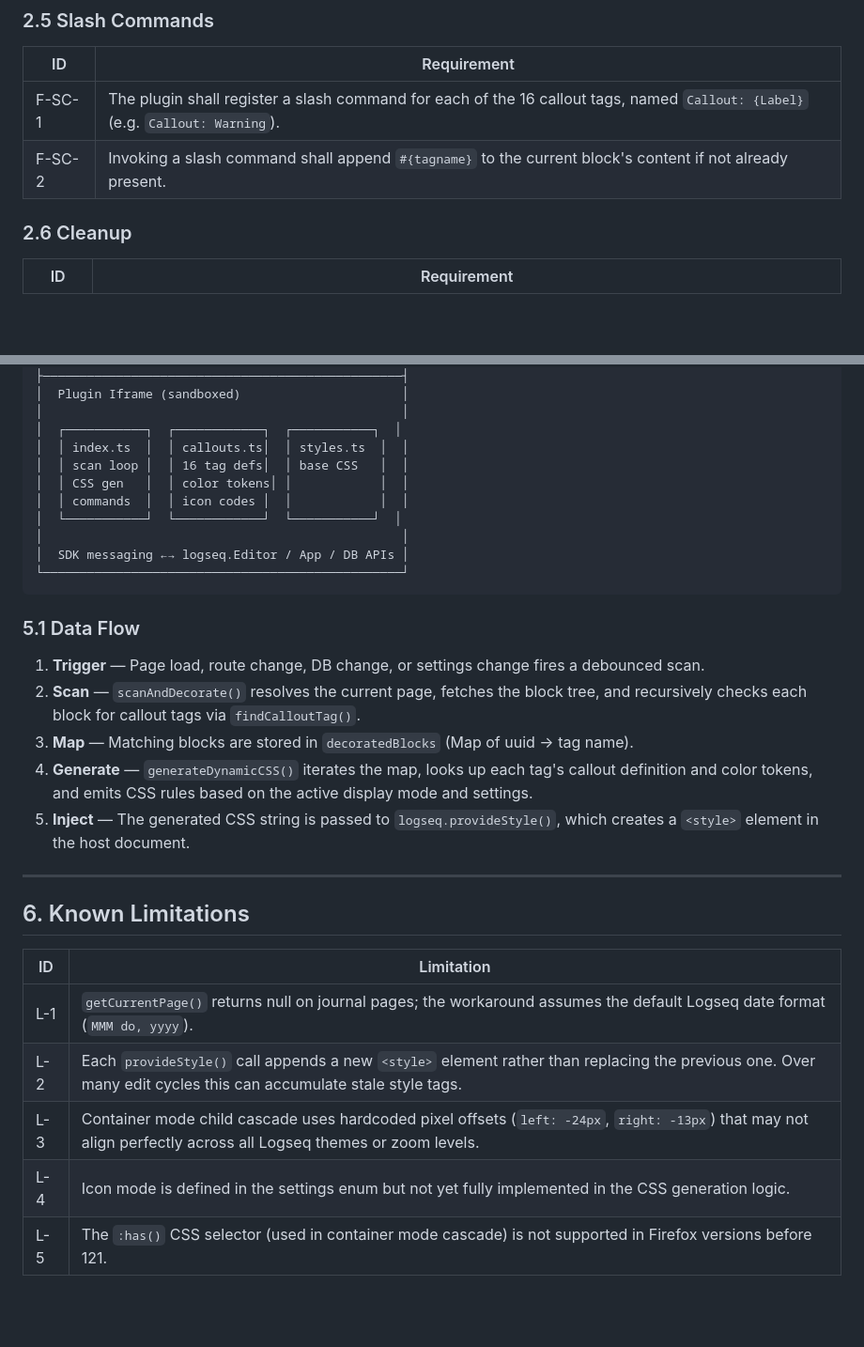
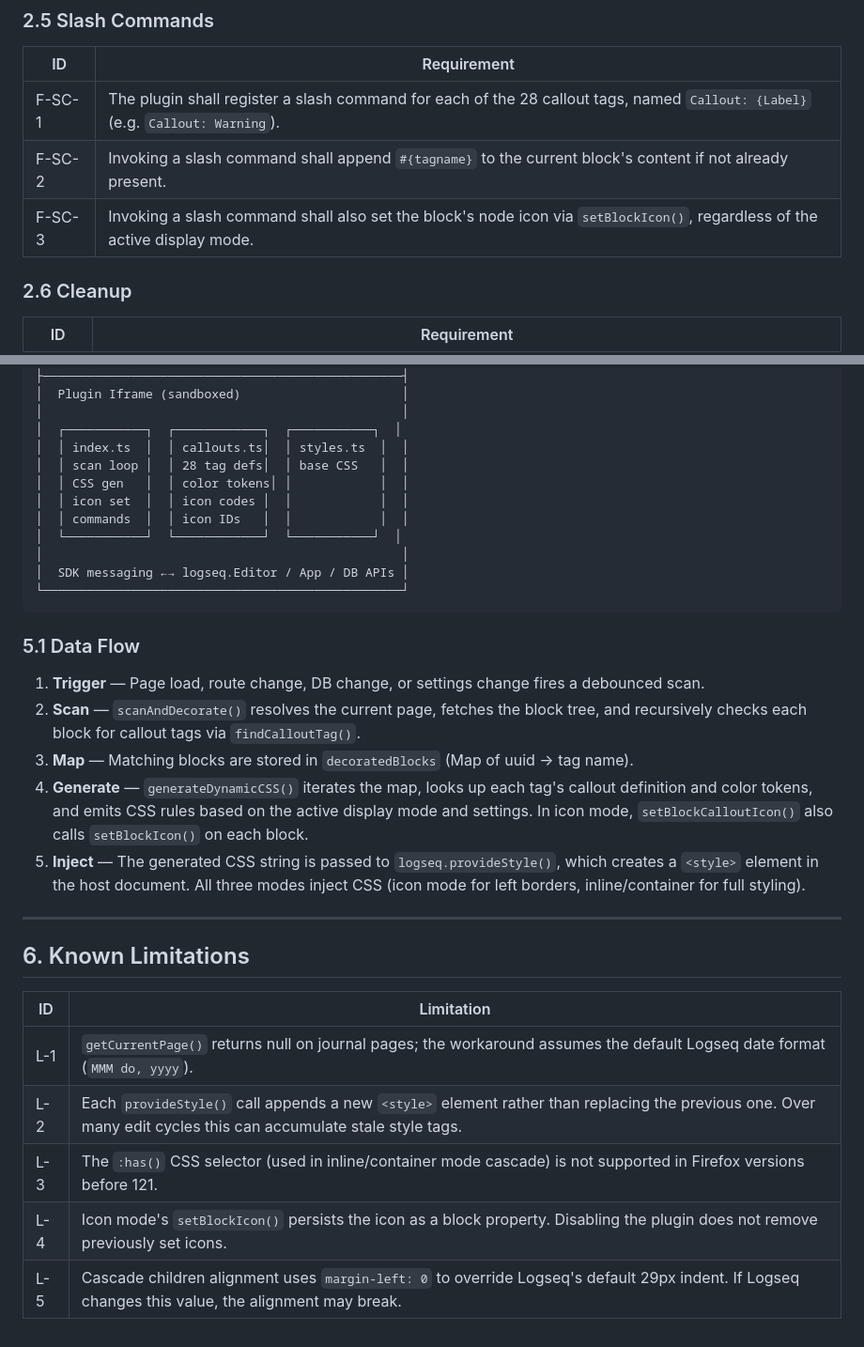
Before and after one commit to hdansou/Logseq-callout, a Markdown page: REQUIREMENTS.md, 2 parts joined by grey strips. Shown at 94% size. Drawn GitHub-style; blank space fills up the shorter version.

```diff
--- a/REQUIREMENTS.md
+++ b/REQUIREMENTS.md
@@ -72,8 +74,9 @@ The plugin supports three display modes, configurable via settings:
 
 | ID | Requirement |
 |----|-------------|
-| F-SC-1 | The plugin shall register a slash command for each of the 16 callout tags, named `Callout: {Label}` (e.g. `Callout: Warning`). |
+| F-SC-1 | The plugin shall register a slash command for each of the 28 callout tags, named `Callout: {Label}` (e.g. `Callout: Warning`). |
 | F-SC-2 | Invoking a slash command shall append `#{tagname}` to the current block's content if not already present. |
+| F-SC-3 | Invoking a slash command shall also set the block's node icon via `setBlockIcon()`, regardless of the active display mode. |
 
 ### 2.6 Cleanup
 
@@ -190,9 +193,10 @@ Supported color groups: **purple**, **yellow**, **blue**, **green**, **teal**, *
 │                                                 │
 │  ┌───────────┐  ┌────────────┐  ┌───────────┐  │
 │  │ index.ts  │  │ callouts.ts│  │ styles.ts  │  │
-│  │ scan loop │  │ 16 tag defs│  │ base CSS   │  │
+│  │ scan loop │  │ 28 tag defs│  │ base CSS   │  │
 │  │ CSS gen   │  │ color tokens│ │            │  │
-│  │ commands  │  │ icon codes │  │            │  │
+│  │ icon set  │  │ icon codes │  │            │  │
+│  │ commands  │  │ icon IDs   │  │            │  │
 │  └───────────┘  └────────────┘  └───────────┘  │
 │                                                 │
 │  SDK messaging ←→ logseq.Editor / App / DB APIs │
@@ -204,8 +208,8 @@ Supported color groups: **purple**, **yellow**, **blue**, **green**, **teal**, *
 1. **Trigger** — Page load, route change, DB change, or settings change fires a debounced scan.
 2. **Scan** — `scanAndDecorate()` resolves the current page, fetches the block tree, and recursively checks each block for callout tags via `findCalloutTag()`.
 3. **Map** — Matching blocks are stored in `decoratedBlocks` (Map of uuid → tag name).
-4. **Generate** — `generateDynamicCSS()` iterates the map, looks up each tag's callout definition and color tokens, and emits CSS rules based on the active display mode and settings.
-5. **Inject** — The generated CSS string is passed to `logseq.provideStyle()`, which creates a `<style>` element in the host document.
+4. **Generate** — `generateDynamicCSS()` iterates the map, looks up each tag's callout definition and color tokens, and emits CSS rules based on the active display mode and settings. In icon mode, `setBlockCalloutIcon()` also calls `setBlockIcon()` on each block.
+5. **Inject** — The generated CSS string is passed to `logseq.provideStyle()`, which creates a `<style>` element in the host document. All three modes inject CSS (icon mode for left borders, inline/container for full styling).
 
 ---
 
@@ -215,6 +219,6 @@ Supported color groups: **purple**, **yellow**, **blue**, **green**, **teal**, *
 |----|------------|
 | L-1 | `getCurrentPage()` returns null on journal pages; the workaround assumes the default Logseq date format (`MMM do, yyyy`). |
 | L-2 | Each `provideStyle()` call appends a new `<style>` element rather than replacing the previous one. Over many edit cycles this can accumulate stale style tags. |
-| L-3 | Container mode child cascade uses hardcoded pixel offsets (`left: -24px`, `right: -13px`) that may not align perfectly across all Logseq themes or zoom levels. |
-| L-4 | Icon mode is defined in the settings enum but not yet fully implemented in the CSS generation logic. |
-| L-5 | The `:has()` CSS selector (used in container mode cascade) is not supported in Firefox versions before 121. |
+| L-3 | The `:has()` CSS selector (used in inline/container mode cascade) is not supported in Firefox versions before 121. |
+| L-4 | Icon mode's `setBlockIcon()` persists the icon as a block property. Disabling the plugin does not remove previously set icons. |
+| L-5 | Cascade children alignment uses `margin-left: 0` to override Logseq's default 29px indent. If Logseq changes this value, the alignment may break. |
```
Also changed, not shown: other parts of REQUIREMENTS.md (+6 -4 lines), CLAUDE.md (+15 -11 lines), README.md (+2 -2 lines).
